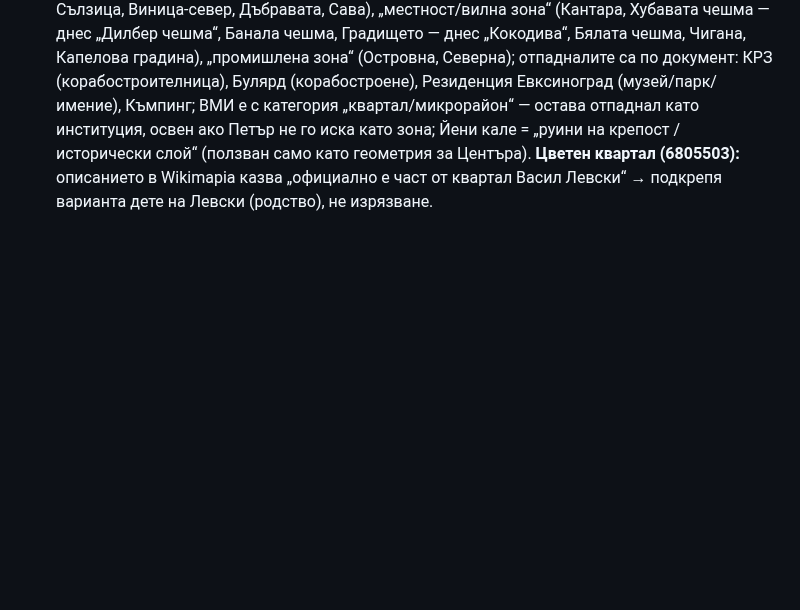
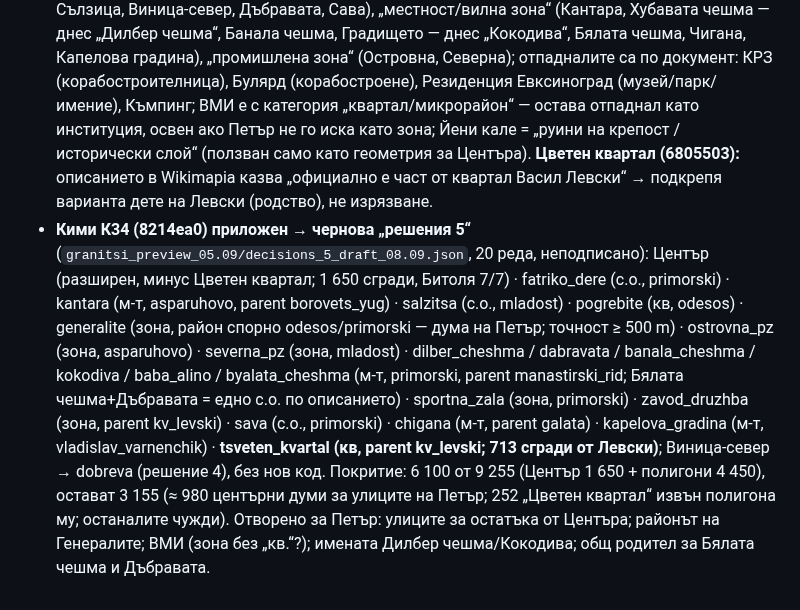
Before and after one commit to Petar1984/Fire_Varna, a Markdown page: docs/sessions/СЪСТОЯНИЕ_Границите_06.09.md, the part around the change. GitHub-like rendering; blank space fills up the shorter version.

Commit message:
state: §15 — decisions-5 draft (20 rows) after Kimi К34 fixes; coverage 6 100 of 9 255; open items for Petar

```diff
--- a/docs/sessions/СЪСТОЯНИЕ_Границите_06.09.md
+++ b/docs/sessions/СЪСТОЯНИЕ_Границите_06.09.md
@@ -114,3 +114,4 @@
 - Категориите от Wikimapia (place.getbyid, key=example, ~29 s/заявка) се теглят във фонов процес → `gaps_candidates_wm_details_08.09.json`.
 - **Уточнение на Петър (08.09 ~06:50):** Спортна зала и Завод Дружба ВЛИЗАТ, но като зони БЕЗ „кв.“ пред името („оставяме района така“); Генералите — намерен (wm 10798068, груб правоъгълник от 4 точки, 0,15 km²) и наложен, също без „кв.“. Предложението сега: Център (разширен) 1 650 + 19 полигона 4 450 = 6 100 от 9 255; остават 3 155 (централната маса без Wikimapia полигон → улици от Петър или район).
 - **Категориите от Wikimapia (place.getbyid, 27/29 отговора):** предложените са „квартал/микрорайон“ (Погребите, Генералите, Спортна зала, Завод Дружба), „селище“ (Фатрико дере, Сълзица, Виница-север, Дъбравата, Сава), „местност/вилна зона“ (Кантара, Хубавата чешма — днес „Дилбер чешма“, Банала чешма, Градището — днес „Кокодива“, Бялата чешма, Чигана, Капелова градина), „промишлена зона“ (Островна, Северна); отпадналите са по документ: КРЗ (корабостроителница), Булярд (корабостроене), Резиденция Евксиноград (музей/парк/имение), Къмпинг; ВМИ е с категория „квартал/микрорайон“ — остава отпаднал като институция, освен ако Петър не го иска като зона; Йени кале = „руини на крепост / исторически слой“ (ползван само като геометрия за Центъра). **Цветен квартал (6805503):** описанието в Wikimapia казва „официално е част от квартал Васил Левски“ → подкрепя варианта дете на Левски (родство), не изрязване.
+- **Кими К34 (8214ea0) приложен → чернова „решения 5“** (`granitsi_preview_05.09/decisions_5_draft_08.09.json`, 20 реда, неподписано): Център (разширен, минус Цветен квартал; 1 650 сгради, Битоля 7/7) · fatriko_dere (с.о., primorski) · kantara (м-т, asparuhovo, parent borovets_yug) · salzitsa (с.о., mladost) · pogrebite (кв, odesos) · generalite (зона, район спорно odesos/primorski — дума на Петър; точност ≥ 500 m) · ostrovna_pz (зона, asparuhovo) · severna_pz (зона, mladost) · dilber_cheshma / dabravata / banala_cheshma / kokodiva / baba_alino / byalata_cheshma (м-т, primorski, parent manastirski_rid; Бялата чешма+Дъбравата = едно с.о. по описанието) · sportna_zala (зона, primorski) · zavod_druzhba (зона, parent kv_levski) · sava (с.о., primorski) · chigana (м-т, parent galata) · kapelova_gradina (м-т, vladislav_varnenchik) · **tsveten_kvartal (кв, parent kv_levski; 713 сгради от Левски)**; Виница-север → dobreva (решение 4), без нов код. Покритие: 6 100 от 9 255 (Център 1 650 + полигони 4 450), остават 3 155 (≈ 980 центърни думи за улиците на Петър; 252 „Цветен квартал“ извън полигона му; останалите чужди). Отворено за Петър: улиците за остатъка от Центъра; районът на Генералите; ВМИ (зона без „кв.“?); имената Дилбер чешма/Кокодива; общ родител за Бялата чешма и Дъбравата.
```
